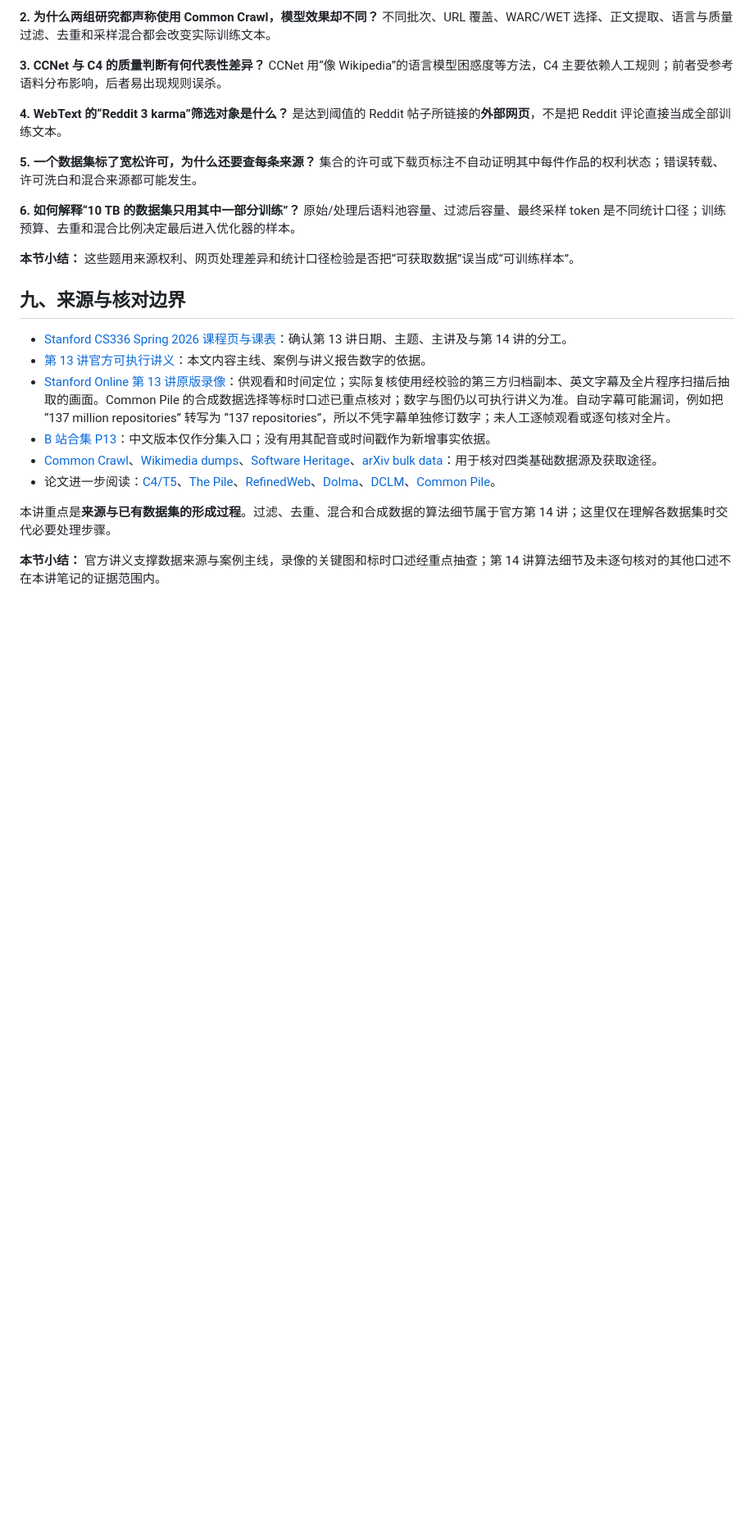
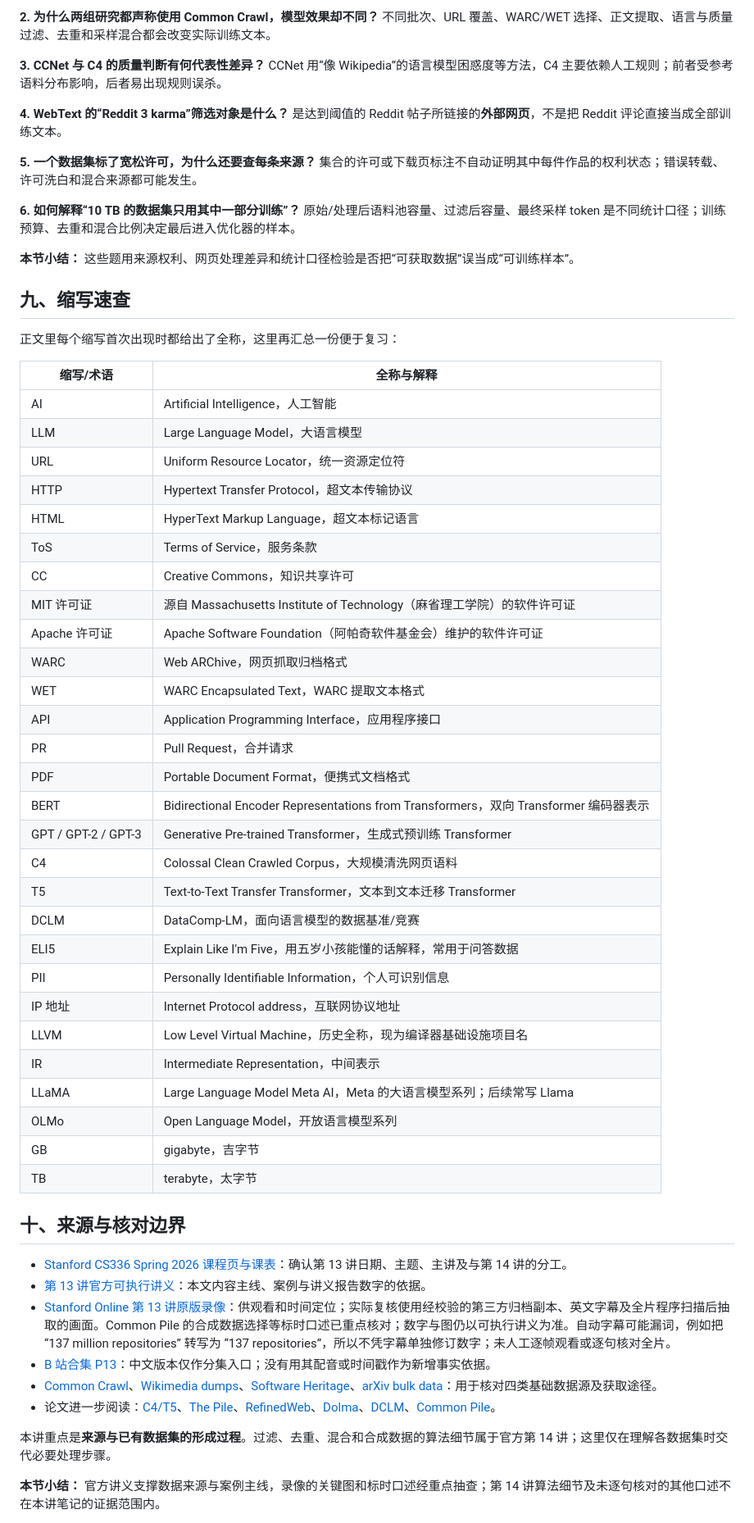
Before and after one commit to code-player-x/learn-cs336, a Markdown page: docs_2026_Fall_cs336/13-数据来源与数据集.md, the part around one of its changes. Shown at 82% size. Rendered like a GitHub page; blank space fills up the shorter version.

Commit message:
docs(cs336): add abbreviation reference and three judgments to lecture 13
- add a consolidated abbreviation table so the expansions that are spread
  through the text can be looked up in one place
- close with three judgments that separate access, training and
  redistribution rights, plus per-item licensing verification
- also add deduplication to the list of factors that separate otherwise
  similar training runs

```diff
--- a/docs_2026_Fall_cs336/13-数据来源与数据集.md
+++ b/docs_2026_Fall_cs336/13-数据来源与数据集.md
@@ -264,7 +264,42 @@ LaTeX 源更便于保留公式结构，但需要去宏、参考文献等噪声
 
 **本节小结：** 这些题用来源权利、网页处理差异和统计口径检验是否把“可获取数据”误当成“可训练样本”。
 
-## 九、来源与核对边界
+## 九、缩写速查
+
+正文里每个缩写首次出现时都给出了全称，这里再汇总一份便于复习：
+
+| 缩写/术语 | 全称与解释 |
+|---|---|
+| AI | Artificial Intelligence，人工智能 |
+| LLM | Large Language Model，大语言模型 |
+| URL | Uniform Resource Locator，统一资源定位符 |
+| HTTP | Hypertext Transfer Protocol，超文本传输协议 |
+| HTML | HyperText Markup Language，超文本标记语言 |
+| ToS | Terms of Service，服务条款 |
+| CC | Creative Commons，知识共享许可 |
+| MIT 许可证 | 源自 Massachusetts Institute of Technology（麻省理工学院）的软件许可证 |
+| Apache 许可证 | Apache Software Foundation（阿帕奇软件基金会）维护的软件许可证 |
+| WARC | Web ARChive，网页抓取归档格式 |
+| WET | WARC Encapsulated Text，WARC 提取文本格式 |
+| API | Application Programming Interface，应用程序接口 |
+| PR | Pull Request，合并请求 |
+| PDF | Portable Document Format，便携式文档格式 |
+| BERT | Bidirectional Encoder Representations from Transformers，双向 Transformer 编码器表示 |
+| GPT / GPT-2 / GPT-3 | Generative Pre-trained Transformer，生成式预训练 Transformer |
+| C4 | Colossal Clean Crawled Corpus，大规模清洗网页语料 |
+| T5 | Text-to-Text Transfer Transformer，文本到文本迁移 Transformer |
+| DCLM | DataComp-LM，面向语言模型的数据基准/竞赛 |
+| ELI5 | Explain Like I'm Five，用五岁小孩能懂的话解释，常用于问答数据 |
+| PII | Personally Identifiable Information，个人可识别信息 |
+| IP 地址 | Internet Protocol address，互联网协议地址 |
+| LLVM | Low Level Virtual Machine，历史全称，现为编译器基础设施项目名 |
+| IR | Intermediate Representation，中间表示 |
+| LLaMA | Large Language Model Meta AI，Meta 的大语言模型系列；后续常写 Llama |
+| OLMo | Open Language Model，开放语言模型系列 |
+| GB | gigabyte，吉字节 |
+| TB | terabyte，太字节 |
+
+## 十、来源与核对边界
 
 - [Stanford CS336 Spring 2026 课程页与课表](https://cs336.stanford.edu/)：确认第 13 讲日期、主题、主讲及与第 14 讲的分工。
 - [第 13 讲官方可执行讲义](https://cs336.stanford.edu/lectures/?trace=lecture_13)：本文内容主线、案例与讲义报告数字的依据。
```
Also changed, not shown: other parts of docs_2026_Fall_cs336/13-数据来源与数据集.md (+7 -1 lines).
